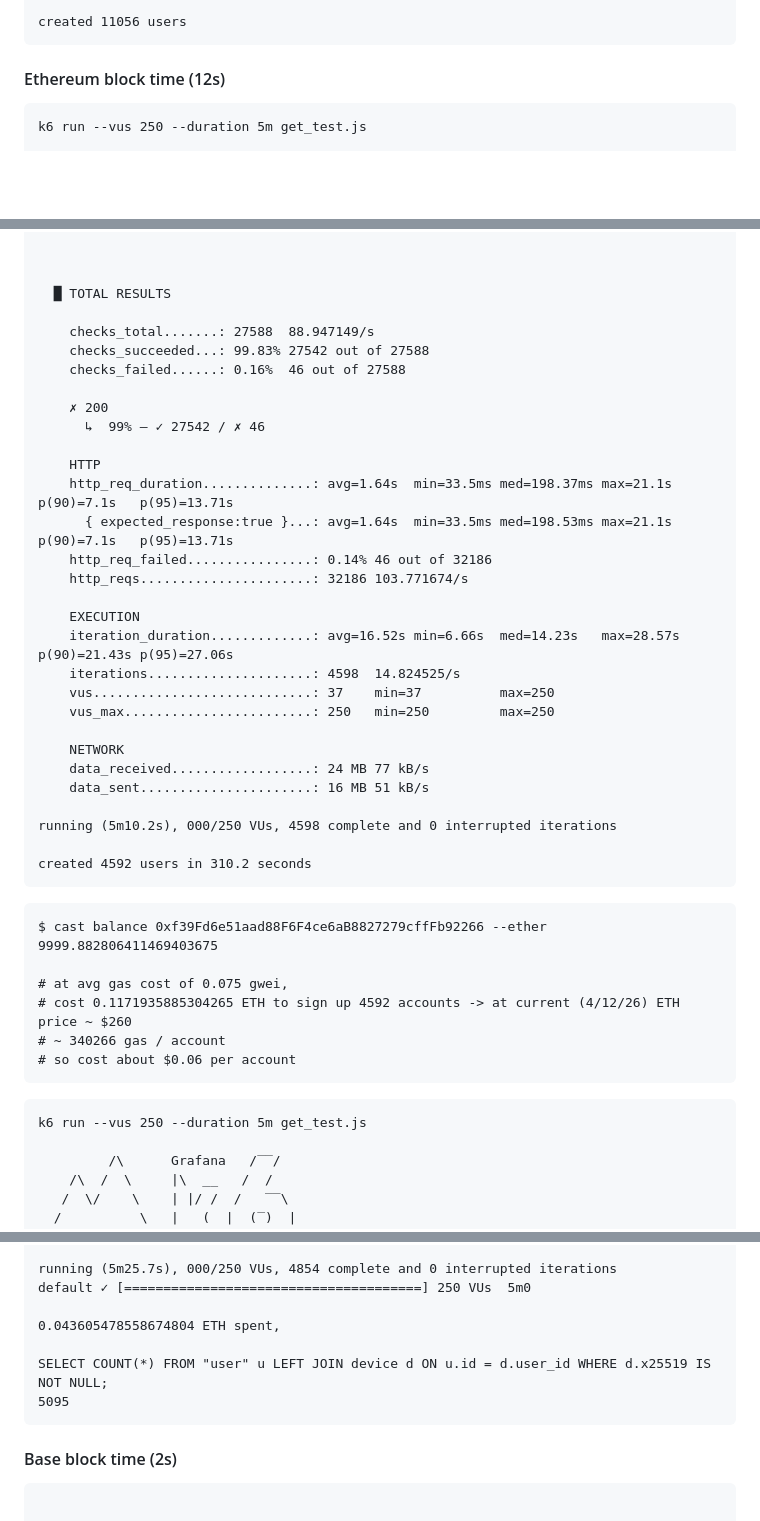
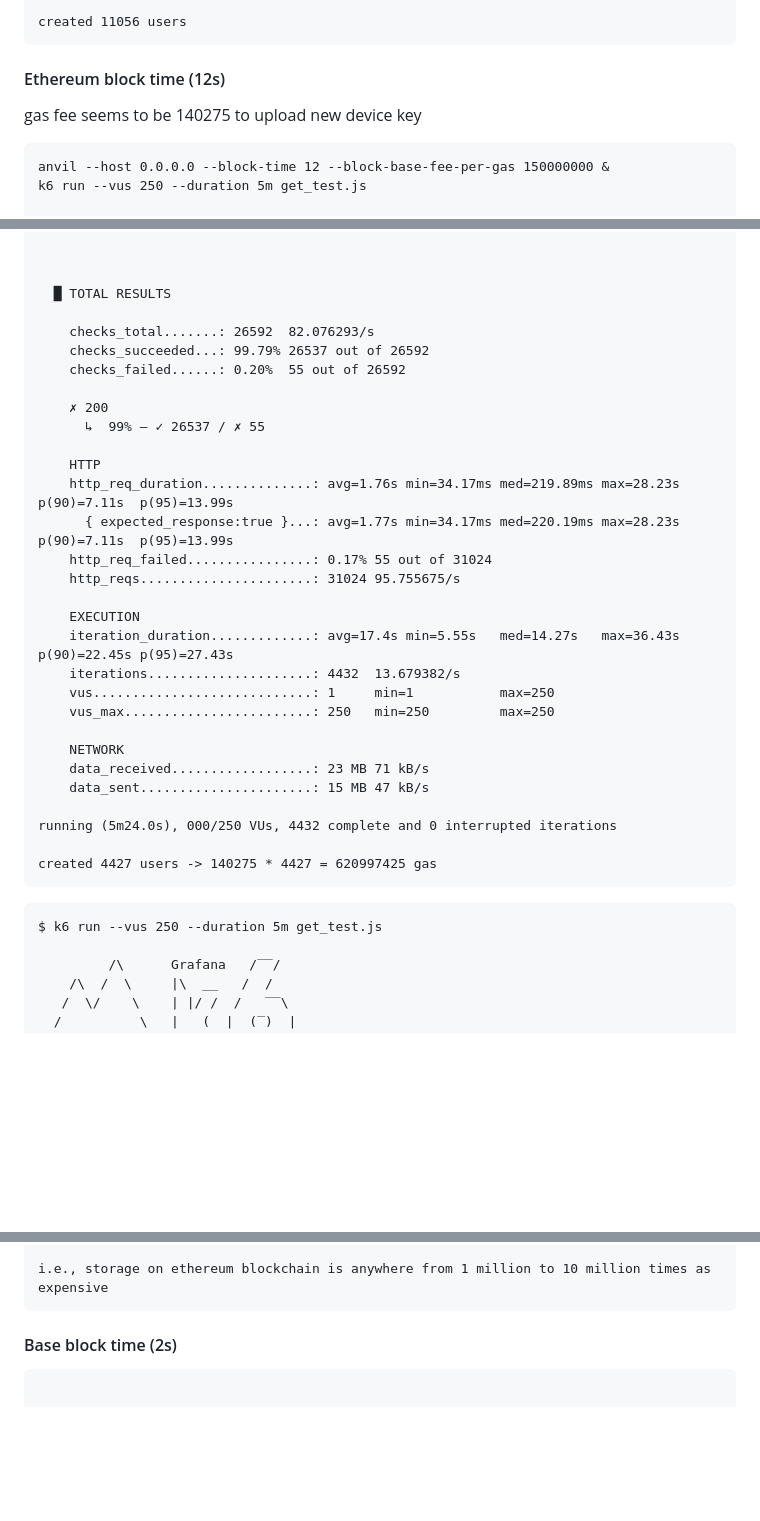
Before and after one commit to hrhwilliams/thesischain, a Markdown page: README.md, 3 parts joined by grey strips. Drawn GitHub-style; blank space fills up the shorter version.

````diff
--- a/README.md
+++ b/README.md
@@ -70,7 +70,10 @@ created 11056 users
 
 #### Ethereum block time (12s)
 
+gas fee seems to be 140275 to upload new device key
+
 ```
+anvil --host 0.0.0.0 --block-time 12 --block-base-fee-per-gas 150000000 &
 k6 run --vus 250 --duration 5m get_test.js
 
          /\      Grafana   /‾‾/
@@ -91,46 +94,36 @@ k6 run --vus 250 --duration 5m get_test.js
 
   █ TOTAL RESULTS
 
-    checks_total.......: 27588  88.947149/s
-    checks_succeeded...: 99.83% 27542 out of 27588
-    checks_failed......: 0.16%  46 out of 27588
+    checks_total.......: 26592  82.076293/s
+    checks_succeeded...: 99.79% 26537 out of 26592
+    checks_failed......: 0.20%  55 out of 26592
 
     ✗ 200
-      ↳  99% — ✓ 27542 / ✗ 46
+      ↳  99% — ✓ 26537 / ✗ 55
 
     HTTP
-    http_req_duration..............: avg=1.64s  min=33.5ms med=198.37ms max=21.1s  p(90)=7.1s   p(95)=13.71s
-      { expected_response:true }...: avg=1.64s  min=33.5ms med=198.53ms max=21.1s  p(90)=7.1s   p(95)=13.71s
-    http_req_failed................: 0.14% 46 out of 32186
-    http_reqs......................: 32186 103.771674/s
+    http_req_duration..............: avg=1.76s min=34.17ms med=219.89ms max=28.23s p(90)=7.11s  p(95)=13.99s
+      { expected_response:true }...: avg=1.77s min=34.17ms med=220.19ms max=28.23s p(90)=7.11s  p(95)=13.99s
+    http_req_failed................: 0.17% 55 out of 31024
+    http_reqs......................: 31024 95.755675/s
 
     EXECUTION
-    iteration_duration.............: avg=16.52s min=6.66s  med=14.23s   max=28.57s p(90)=21.43s p(95)=27.06s
-    iterations.....................: 4598  14.824525/s
-    vus............................: 37    min=37          max=250
+    iteration_duration.............: avg=17.4s min=5.55s   med=14.27s   max=36.43s p(90)=22.45s p(95)=27.43s
+    iterations.....................: 4432  13.679382/s
+    vus............................: 1     min=1           max=250
     vus_max........................: 250   min=250         max=250
 
     NETWORK
-    data_received..................: 24 MB 77 kB/s
-    data_sent......................: 16 MB 51 kB/s
+    data_received..................: 23 MB 71 kB/s
+    data_sent......................: 15 MB 47 kB/s
 
-running (5m10.2s), 000/250 VUs, 4598 complete and 0 interrupted iterations
+running (5m24.0s), 000/250 VUs, 4432 complete and 0 interrupted iterations
 
-created 4592 users in 310.2 seconds
+created 4427 users -> 140275 * 4427 = 620997425 gas
 ```
 
 ```
-$ cast balance 0xf39Fd6e51aad88F6F4ce6aB8827279cffFb92266 --ether
-9999.882806411469403675
-
-# at avg gas cost of 0.075 gwei,
-# cost 0.1171935885304265 ETH to sign up 4592 accounts -> at current (4/12/26) ETH price ~ $260
-# ~ 340266 gas / account
-# so cost about $0.06 per account
-```
-
-```
-k6 run --vus 250 --duration 5m get_test.js
+$ k6 run --vus 250 --duration 5m get_test.js
 
          /\      Grafana   /‾‾/
     /\  /  \     |\  __   /  /
@@ -178,11 +231,5 @@ k6 run --vus 250 --duration 5m get_test.js
 
-running (5m25.7s), 000/250 VUs, 4854 complete and 0 interrupted iterations
-default ✓ [======================================] 250 VUs  5m0
-
-0.043605478558674804 ETH spent,
-
-SELECT COUNT(*) FROM "user" u LEFT JOIN device d ON u.id = d.user_id WHERE d.x25519 IS NOT NULL;
-5095
+i.e., storage on ethereum blockchain is anywhere from 1 million to 10 million times as expensive
 ```
 
 #### Base block time (2s)
````
Also changed, not shown: other parts of README.md (+73 -13 lines).
